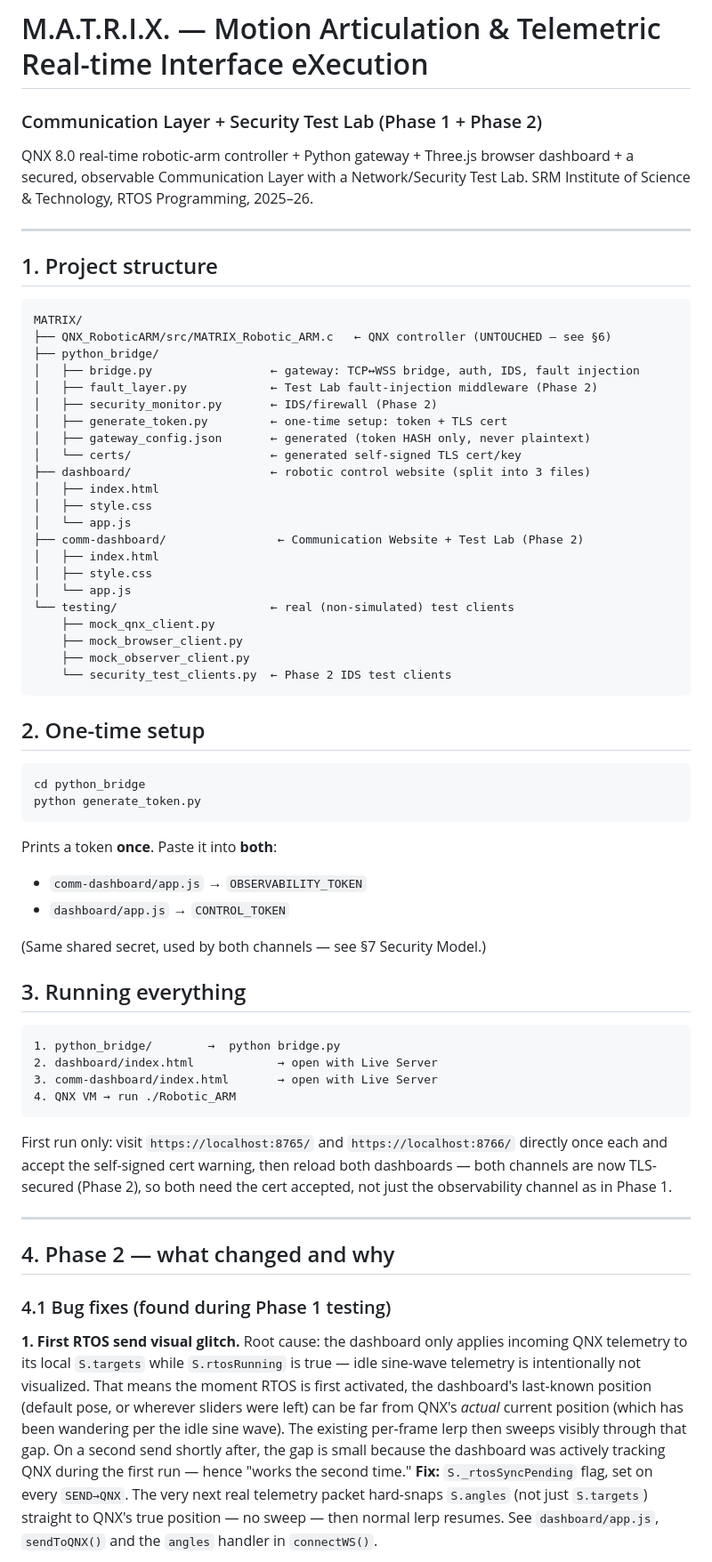
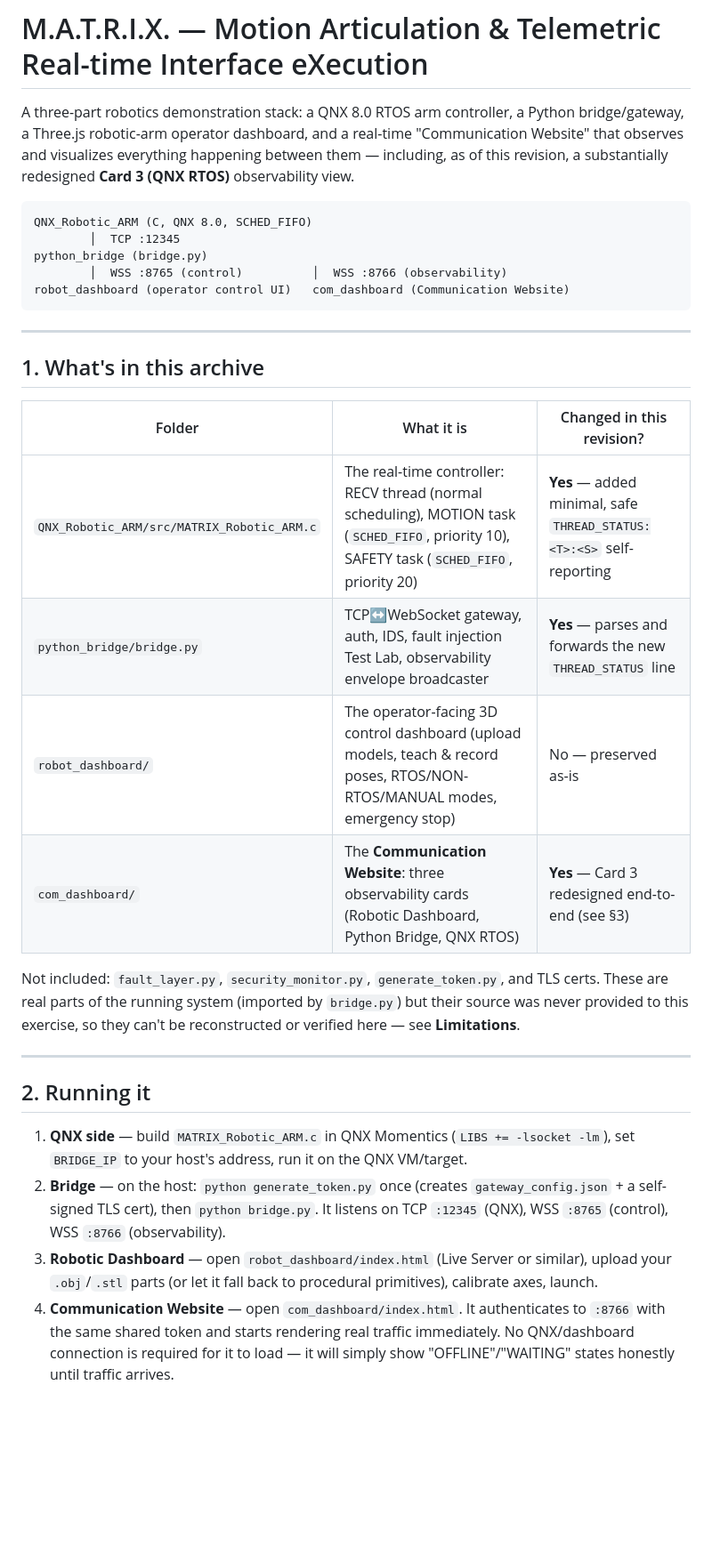
Before and after one commit to Anishparnapalli/MATRIX-COM-Update-Phase-4, a Markdown page: README.md, the part around one of its changes. Shown at 89% size. GitHub-like rendering; blank space fills up the shorter version.

````diff
--- a/README.md
+++ b/README.md
@@ -1,84 +1,34 @@
 # M.A.T.R.I.X. — Motion Articulation & Telemetric Real-time Interface eXecution
-### Communication Layer + Security Test Lab (Phase 1 + Phase 2)
 
-QNX 8.0 real-time robotic-arm controller + Python gateway + Three.js browser
-dashboard + a secured, observable Communication Layer with a Network/Security
-Test Lab. SRM Institute of Science & Technology, RTOS Programming, 2025–26.
+A three-part robotics demonstration stack: a QNX 8.0 RTOS arm controller, a Python bridge/gateway, a Three.js robotic-arm operator dashboard, and a real-time "Communication Website" that observes and visualizes everything happening between them — including, as of this revision, a substantially redesigned **Card 3 (QNX RTOS)** observability view.
+
+```
+QNX_Robotic_ARM (C, QNX 8.0, SCHED_FIFO)
+        │  TCP :12345
+python_bridge (bridge.py)
+        │  WSS :8765 (control)          │  WSS :8766 (observability)
+robot_dashboard (operator control UI)   com_dashboard (Communication Website)
+```
 
 ---
 
-## 1. Project structure
+## 1. What's in this archive
 
-```
-MATRIX/
-├── QNX_RoboticARM/src/MATRIX_Robotic_ARM.c   ← QNX controller (UNTOUCHED — see §6)
-├── python_bridge/
-│   ├── bridge.py                 ← gateway: TCP↔WSS bridge, auth, IDS, fault injection
-│   ├── fault_layer.py            ← Test Lab fault-injection middleware (Phase 2)
-│   ├── security_monitor.py       ← IDS/firewall (Phase 2)
-│   ├── generate_token.py         ← one-time setup: token + TLS cert
-│   ├── gateway_config.json       ← generated (token HASH only, never plaintext)
-│   └── certs/                    ← generated self-signed TLS cert/key
-├── dashboard/                    ← robotic control website (split into 3 files)
-│   ├── index.html
-│   ├── style.css
-│   └── app.js
-├── comm-dashboard/                ← Communication Website + Test Lab (Phase 2)
-│   ├── index.html
-│   ├── style.css
-│   └── app.js
-└── testing/                      ← real (non-simulated) test clients
-    ├── mock_qnx_client.py
-    ├── mock_browser_client.py
-    ├── mock_observer_client.py
-    └── security_test_clients.py  ← Phase 2 IDS test clients
-```
+| Folder | What it is | Changed in this revision? |
+|---|---|---|
+| `QNX_Robotic_ARM/src/MATRIX_Robotic_ARM.c` | The real-time controller: RECV thread (normal scheduling), MOTION task (`SCHED_FIFO`, priority 10), SAFETY task (`SCHED_FIFO`, priority 20) | **Yes** — added minimal, safe `THREAD_STATUS:<T>:<S>` self-reporting |
+| `python_bridge/bridge.py` | TCP↔WebSocket gateway, auth, IDS, fault injection Test Lab, observability envelope broadcaster | **Yes** — parses and forwards the new `THREAD_STATUS` line |
+| `robot_dashboard/` | The operator-facing 3D control dashboard (upload models, teach & record poses, RTOS/NON-RTOS/MANUAL modes, emergency stop) | No — preserved as-is |
+| `com_dashboard/` | The **Communication Website**: three observability cards (Robotic Dashboard, Python Bridge, QNX RTOS) | **Yes** — Card 3 redesigned end-to-end (see §3) |
 
-## 2. One-time setup
-
-```bash
-cd python_bridge
-python generate_token.py
-```
-
-Prints a token **once**. Paste it into **both**:
-- `comm-dashboard/app.js` → `OBSERVABILITY_TOKEN`
-- `dashboard/app.js` → `CONTROL_TOKEN`
-
-(Same shared secret, used by both channels — see §7 Security Model.)
-
-## 3. Running everything
-
-```
-1. python_bridge/        →  python bridge.py
-2. dashboard/index.html            → open with Live Server
-3. comm-dashboard/index.html       → open with Live Server
-4. QNX VM → run ./Robotic_ARM
-```
-
-First run only: visit `https://localhost:8765/` and `https://localhost:8766/`
-directly once each and accept the self-signed cert warning, then reload both
-dashboards — both channels are now TLS-secured (Phase 2), so both need the
-cert accepted, not just the observability channel as in Phase 1.
+Not included: `fault_layer.py`, `security_monitor.py`, `generate_token.py`, and TLS certs. These are real parts of the running system (imported by `bridge.py`) but their source was never provided to this exercise, so they can't be reconstructed or verified here — see **Limitations**.
 
 ---
 
-## 4. Phase 2 — what changed and why
+## 2. Running it
 
-### 4.1 Bug fixes (found during Phase 1 testing)
+1. **QNX side** — build `MATRIX_Robotic_ARM.c` in QNX Momentics (`LIBS += -lsocket -lm`), set `BRIDGE_IP` to your host's address, run it on the QNX VM/target.
+2. **Bridge** — on the host: `python generate_token.py` once (creates `gateway_config.json` + a self-signed TLS cert), then `python bridge.py`. It listens on TCP `:12345` (QNX), WSS `:8765` (control), WSS `:8766` (observability).
+3. **Robotic Dashboard** — open `robot_dashboard/index.html` (Live Server or similar), upload your `.obj`/`.stl` parts (or let it fall back to procedural primitives), calibrate axes, launch.
+4. **Communication Website** — open `com_dashboard/index.html`. It authenticates to `:8766` with the same shared token and starts rendering real traffic immediately. No QNX/dashboard connection is required for it to load — it will simply show "OFFLINE"/"WAITING" states honestly until traffic arrives.
 
-**1. First RTOS send visual glitch.**
-Root cause: the dashboard only applies incoming QNX telemetry to its local
-`S.targets` while `S.rtosRunning` is true — idle sine-wave telemetry is
-intentionally not visualized. That means the moment RTOS is first activated,
-the dashboard's last-known position (default pose, or wherever sliders were
-left) can be far from QNX's *actual* current position (which has been
-wandering per the idle sine wave). The existing per-frame lerp then sweeps
-visibly through that gap. On a second send shortly after, the gap is small
-because the dashboard was actively tracking QNX during the first run — hence
-"works the second time."
-**Fix:** `S._rtosSyncPending` flag, set on every `SEND→QNX`. The very next
-real telemetry packet hard-snaps `S.angles` (not just `S.targets`) straight
-to QNX's true position — no sweep — then normal lerp resumes. See
-`dashboard/app.js`, `sendToQNX()` and the `angles` handler in `connectWS()`.
-
````
Also changed, not shown: other parts of README.md (+54 -118 lines).
